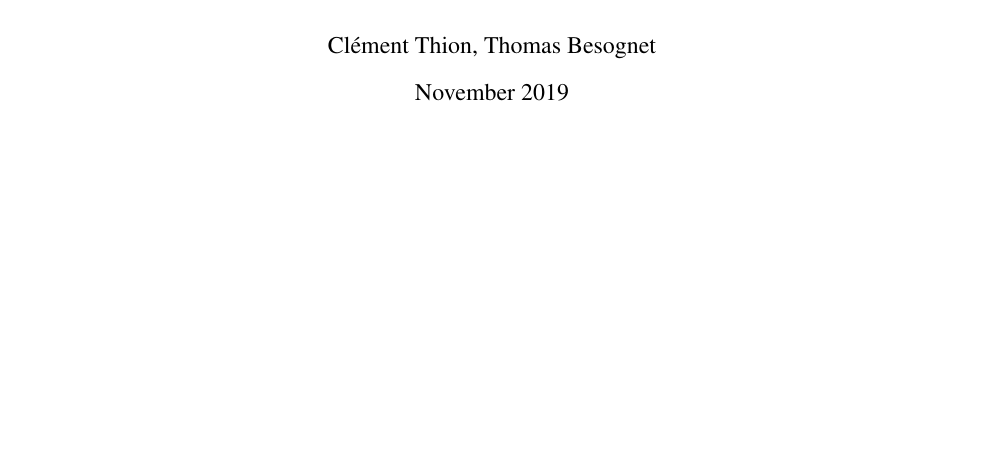
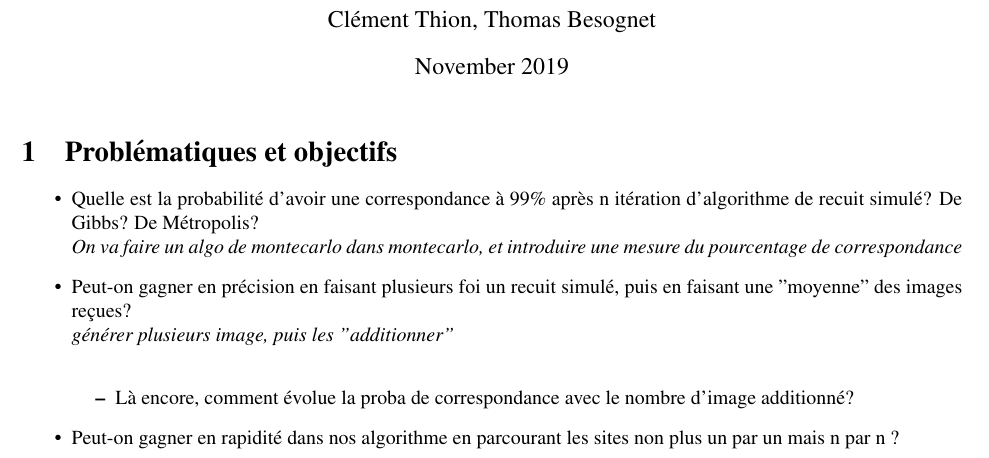
Before and after one commit to CThion/Stage-L1-S2-Application-des-cha-nes-de-Markov-en-imagerie, a LaTeX document (journal_de_bord/journal de bord.tex): part of the page, cut so that both start at the same text, the shorter picture padded with empty space. Compiled offline with pdfLaTeX.

Commit message:
writen questions and objectives in journal-de-bord.tex

```diff
--- a/journal_de_bord/journal de bord.tex
+++ b/journal_de_bord/journal de bord.tex
@@ -42,4 +42,17 @@
 
 \maketitle
 
+\section{Problématiques et objectifs}
+
+\begin{itemize}
+	\item Quelle est la probabilité d'avoir une correspondance à 99\% après n itération d'algorithme de recuit simulé? De Gibbs? De Métropolis? \\
+		\textit{On va faire un algo de montecarlo dans montecarlo, et introduire une mesure du pourcentage de correspondance}
+	\item Peut-on gagner en précision en faisant plusieurs foi un recuit simulé, puis en faisant une "moyenne" des images reçues?\\
+		\textit{générer plusieurs image, puis les "additionner"}\\
+		\begin{itemize} \item Là encore, comment évolue la proba de correspondance avec le nombre d'image additionné?	\end{itemize}
+	\item Peut-on gagner en rapidité dans nos algorithme en parcourant les sites non plus un par un mais n par n ?
+\end{itemize}
+
+
+
 \end{document}
```
Also changed, not shown: journal_de_bord/journal de bord.pdf, simulation/picture.png, simulation/picture2.png, 6 other files.
